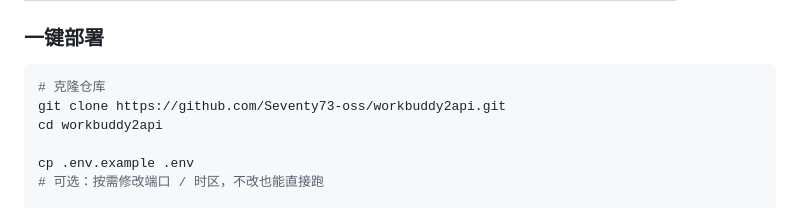
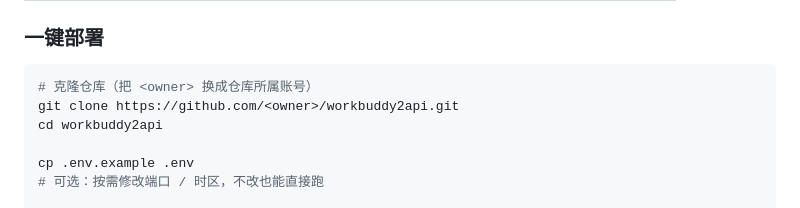
Before and after one commit to Seventy73-oss/workbuddy2api, a Markdown page: README.md, the part around the change. Drawn GitHub-style.

Commit message:
docs: use a placeholder in the clone URL
The README hard-coded the repository owner name in the git clone
example, which leaks the account identity into file content.

````diff
--- a/README.md
+++ b/README.md
@@ -109,8 +109,8 @@
 ### 一键部署
 
 ```bash
-# 克隆仓库
-git clone https://github.com/Seventy73-oss/workbuddy2api.git
+# 克隆仓库（把 <owner> 换成仓库所属账号）
+git clone https://github.com/<owner>/workbuddy2api.git
 cd workbuddy2api
 
 cp .env.example .env
````
